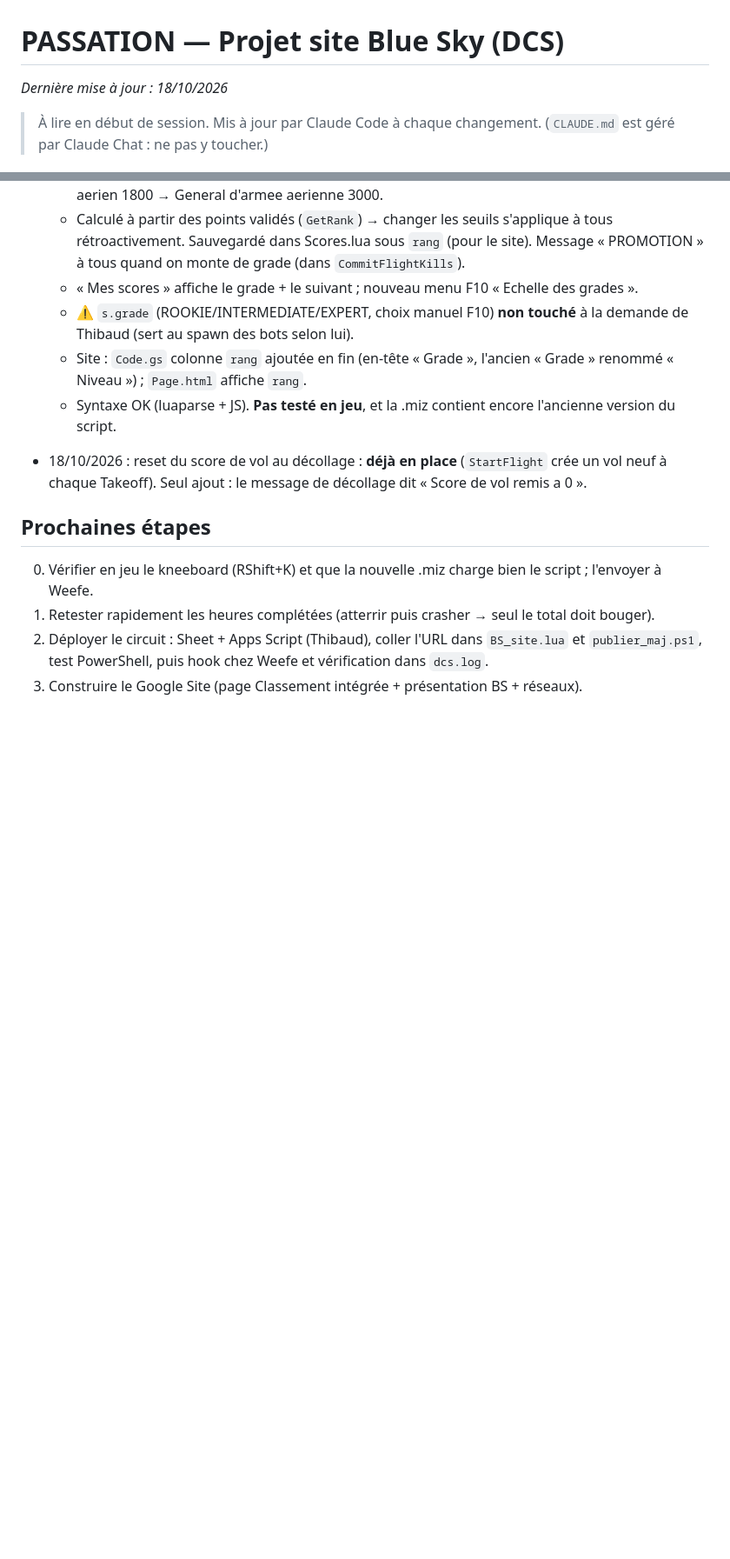
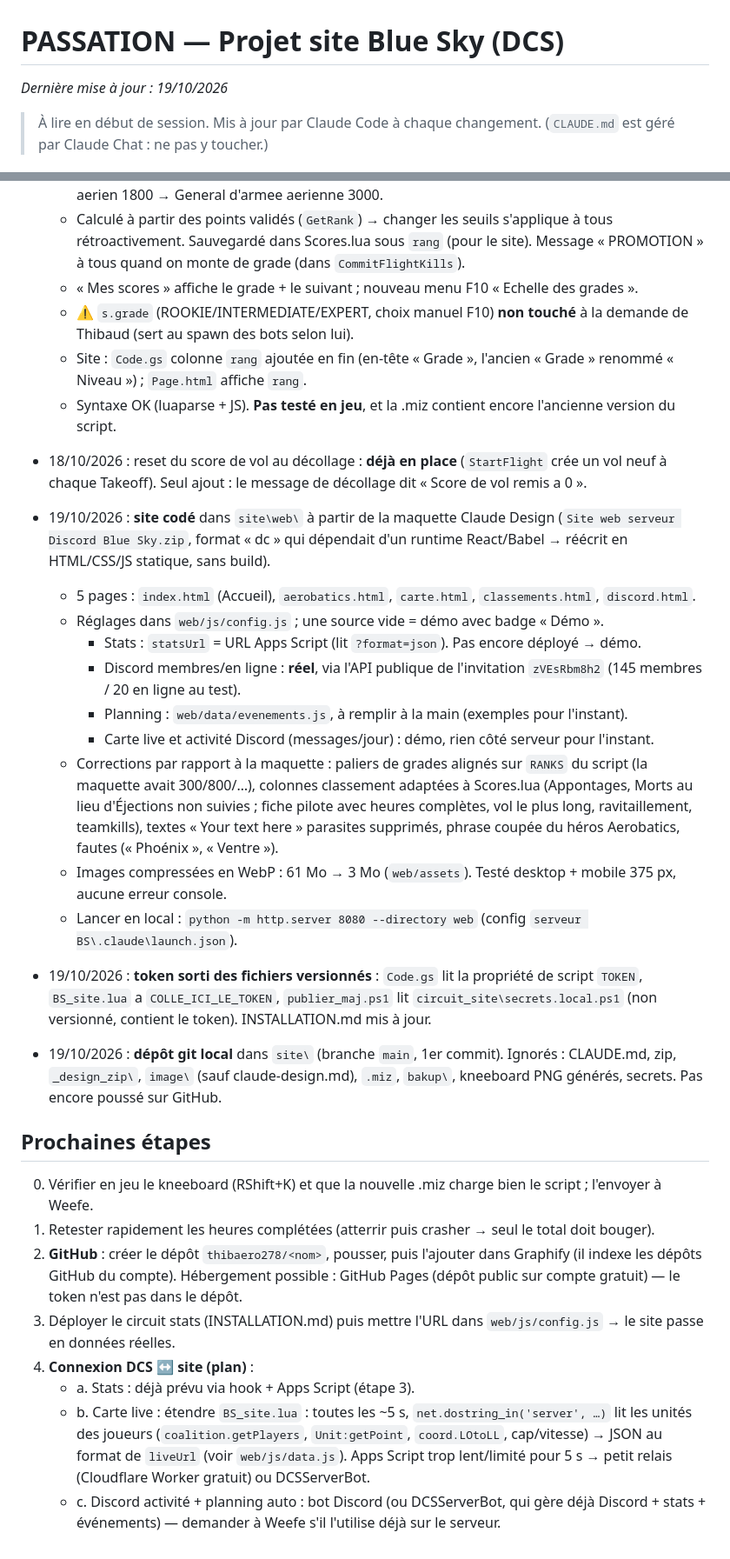
Before and after one commit to thibaero278/blue-sky-france, a Markdown page: PASSATION.md, 2 parts joined by grey strips. Shown at 87% size. Drawn GitHub-style; blank space fills up the shorter version.

Commit message:
PASSATION : site codé, dépôt git, plan de connexion DCS
Co-Authored-By: Claude Opus 5.5 <noreply@anthropic.com>

```diff
--- a/PASSATION.md
+++ b/PASSATION.md
@@ -1,6 +1,6 @@
 # PASSATION — Projet site Blue Sky (DCS)
 
-_Dernière mise à jour : 18/10/2026_
+_Dernière mise à jour : 19/10/2026_
 
 > À lire en début de session. Mis à jour par Claude Code à chaque changement.
 > (`CLAUDE.md` est géré par Claude Chat : ne pas y toucher.)
@@ -115,9 +115,36 @@ Un site Blue Sky (Google Sites envisagé) avec :
 - 18/10/2026 : reset du score de vol au décollage : **déjà en place** (`StartFlight` crée un vol neuf à chaque Takeoff).
   Seul ajout : le message de décollage dit « Score de vol remis a 0 ».
 
+- 19/10/2026 : **site codé** dans `site\web\` à partir de la maquette Claude Design (`Site web serveur Discord Blue Sky.zip`,
+  format « dc » qui dépendait d'un runtime React/Babel → réécrit en HTML/CSS/JS statique, sans build).
+  - 5 pages : `index.html` (Accueil), `aerobatics.html`, `carte.html`, `classements.html`, `discord.html`.
+  - Réglages dans `web/js/config.js` ; une source vide = démo avec badge « Démo ».
+    - Stats : `statsUrl` = URL Apps Script (lit `?format=json`). Pas encore déployé → démo.
+    - Discord membres/en ligne : **réel**, via l'API publique de l'invitation `zVEsRbm8h2` (145 membres / 20 en ligne au test).
+    - Planning : `web/data/evenements.js`, à remplir à la main (exemples pour l'instant).
+    - Carte live et activité Discord (messages/jour) : démo, rien côté serveur pour l'instant.
+  - Corrections par rapport à la maquette : paliers de grades alignés sur `RANKS` du script (la maquette avait 300/800/…),
+    colonnes classement adaptées à Scores.lua (Appontages, Morts au lieu d'Éjections non suivies ; fiche pilote avec
+    heures complètes, vol le plus long, ravitaillement, teamkills), textes « Your text here » parasites supprimés,
+    phrase coupée du héros Aerobatics, fautes (« Phoénix », « Ventre »).
+  - Images compressées en WebP : 61 Mo → 3 Mo (`web/assets`). Testé desktop + mobile 375 px, aucune erreur console.
+  - Lancer en local : `python -m http.server 8080 --directory web` (config `serveur BS\.claude\launch.json`).
+- 19/10/2026 : **token sorti des fichiers versionnés** : `Code.gs` lit la propriété de script `TOKEN`,
+  `BS_site.lua` a `COLLE_ICI_LE_TOKEN`, `publier_maj.ps1` lit `circuit_site\secrets.local.ps1` (non versionné, contient le token).
+  INSTALLATION.md mis à jour.
+- 19/10/2026 : **dépôt git local** dans `site\` (branche `main`, 1er commit). Ignorés : CLAUDE.md, zip, `_design_zip\`,
+  `image\` (sauf claude-design.md), `.miz`, `bakup\`, kneeboard PNG générés, secrets. Pas encore poussé sur GitHub.
+
 ## Prochaines étapes
 0. Vérifier en jeu le kneeboard (RShift+K) et que la nouvelle .miz charge bien le script ; l'envoyer à Weefe.
 1. Retester rapidement les heures complétées (atterrir puis crasher → seul le total doit bouger).
-2. Déployer le circuit : Sheet + Apps Script (Thibaud), coller l'URL dans `BS_site.lua` et `publier_maj.ps1`,
-   test PowerShell, puis hook chez Weefe et vérification dans `dcs.log`.
-3. Construire le Google Site (page Classement intégrée + présentation BS + réseaux).
+2. **GitHub** : créer le dépôt `thibaero278/<nom>`, pousser, puis l'ajouter dans Graphify (il indexe les dépôts GitHub du compte).
+   Hébergement possible : GitHub Pages (dépôt public sur compte gratuit) — le token n'est pas dans le dépôt.
+3. Déployer le circuit stats (INSTALLATION.md) puis mettre l'URL dans `web/js/config.js` → le site passe en données réelles.
+4. **Connexion DCS ↔ site (plan)** :
+   - a. Stats : déjà prévu via hook + Apps Script (étape 3).
+   - b. Carte live : étendre `BS_site.lua` : toutes les ~5 s, `net.dostring_in('server', …)` lit les unités des joueurs
+     (`coalition.getPlayers`, `Unit:getPoint`, `coord.LOtoLL`, cap/vitesse) → JSON au format de `liveUrl` (voir `web/js/data.js`).
+     Apps Script trop lent/limité pour 5 s → petit relais (Cloudflare Worker gratuit) ou DCSServerBot.
+   - c. Discord activité + planning auto : bot Discord (ou DCSServerBot, qui gère déjà Discord + stats + événements) —
+     demander à Weefe s'il l'utilise déjà sur le serveur.
```
